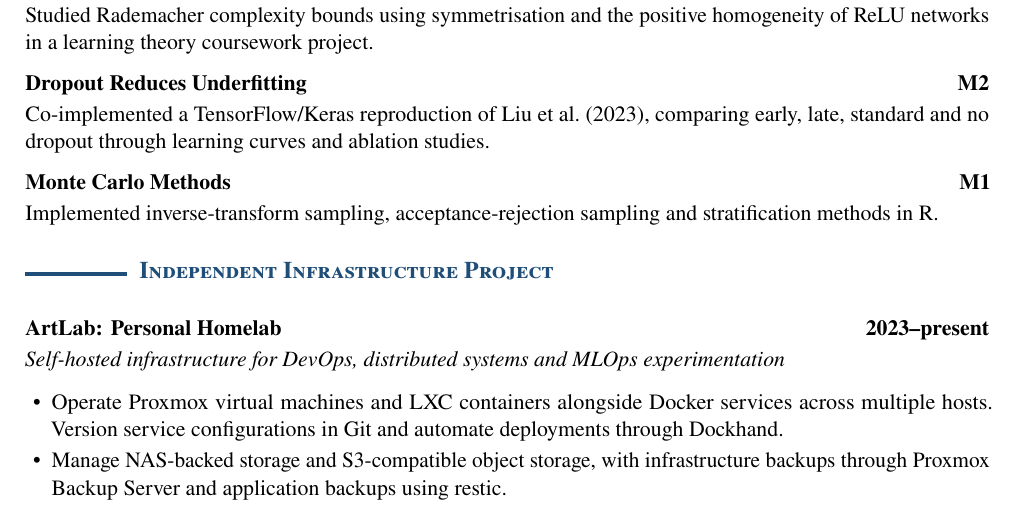
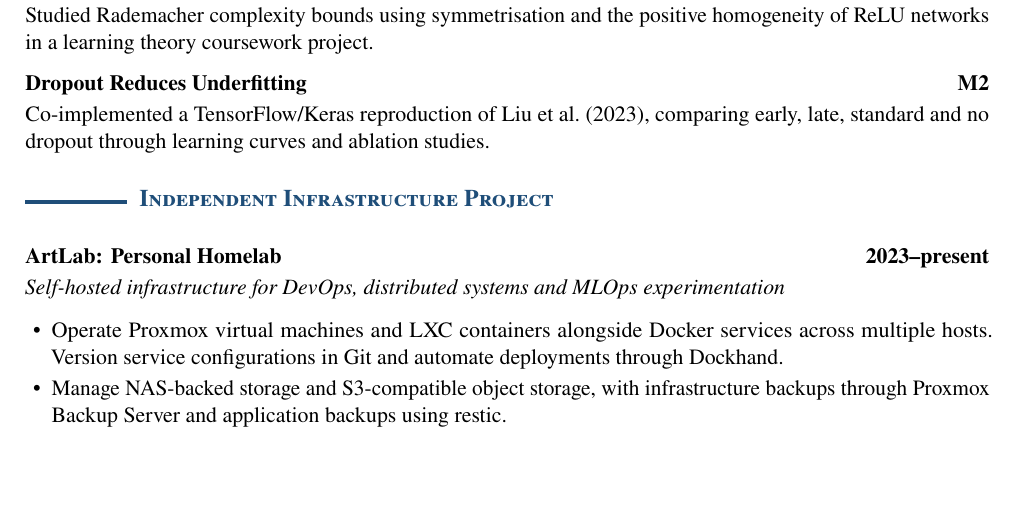
Before and after one commit to ArthurDanjou/my-resume, a LaTeX CV (cv.tex, which reads content/academic-projects.tex): part of page 2 of 2, cut so that both start at the same text, the shorter picture padded with empty space. Compiled offline with pdfLaTeX.

Commit message:
Remove Monte Carlo Methods project from CV

```diff
--- a/content/academic-projects.tex
+++ b/content/academic-projects.tex
@@ -25,9 +25,3 @@ homogeneity of ReLU networks in a learning theory coursework project.
   {Dropout Reduces Underfitting}} \hfill \textbf{M2}\par
 Co-implemented a TensorFlow/Keras reproduction of Liu et al.\ (2023), comparing
 early, late, standard and no dropout through learning curves and ablation studies.
-
-\vspace{5pt}
-\textbf{\href{https://links.arthurdanjou.fr/monte-carlo-project}
-  {Monte Carlo Methods}} \hfill \textbf{M1}\par
-Implemented inverse-transform sampling, acceptance-rejection sampling and
-stratification methods in R.
```
Also changed, not shown: output/pdf/arthur-danjou-cv.pdf.
